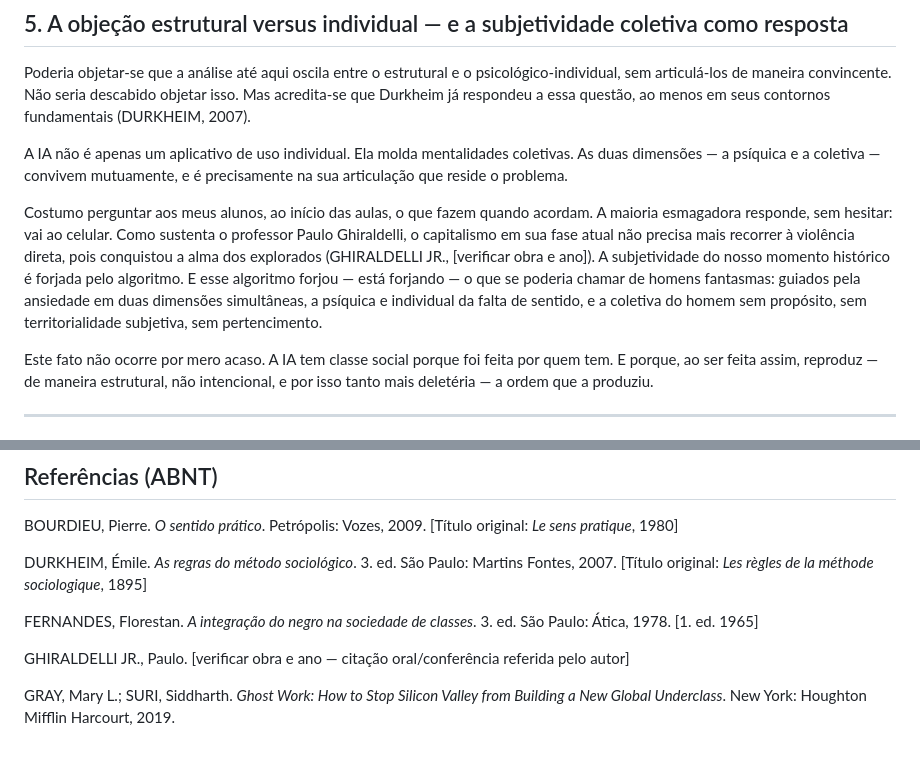
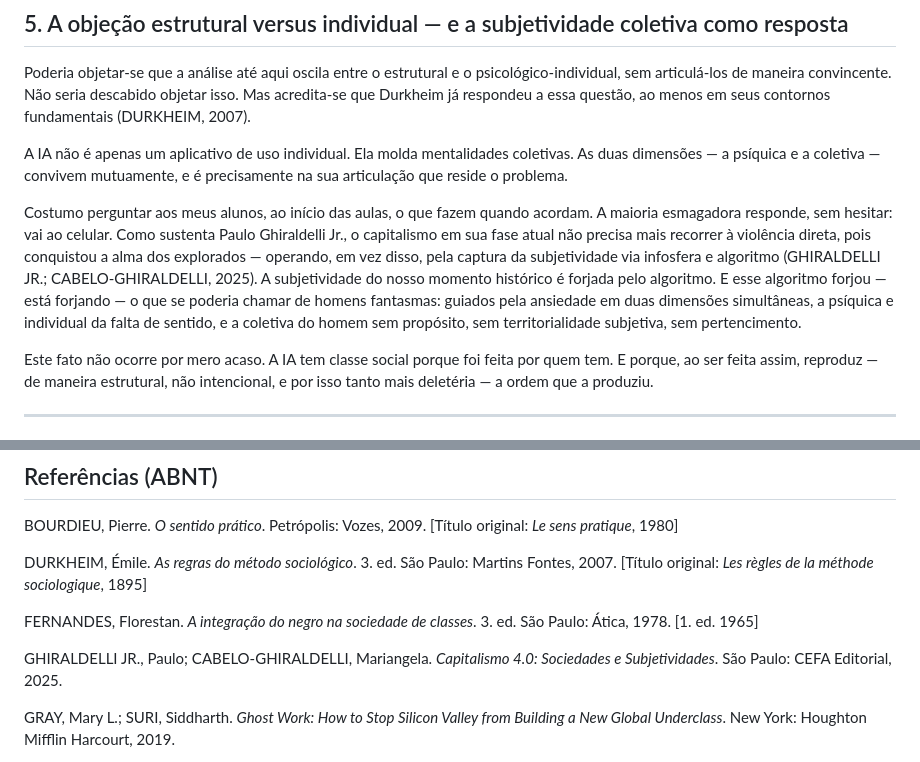
Before and after one commit to 48cork/squad-academico, a Markdown page: author-notes/draft-v1.md, 2 parts joined by grey strips. Drawn GitHub-style.

Commit message:
draft: verify and update Ghiraldelli citation — Capitalismo 4.0 (CEFA, 2025)
Co-Authored-By: Claude Sonnet 4.6 <noreply@anthropic.com>

```diff
--- a/author-notes/draft-v1.md
+++ b/author-notes/draft-v1.md
@@ -45,7 +45,7 @@ Poderia objetar-se que a análise até aqui oscila entre o estrutural e o psicol
 
 A IA não é apenas um aplicativo de uso individual. Ela molda mentalidades coletivas. As duas dimensões — a psíquica e a coletiva — convivem mutuamente, e é precisamente na sua articulação que reside o problema.
 
-Costumo perguntar aos meus alunos, ao início das aulas, o que fazem quando acordam. A maioria esmagadora responde, sem hesitar: vai ao celular. Como sustenta o professor Paulo Ghiraldelli, o capitalismo em sua fase atual não precisa mais recorrer à violência direta, pois conquistou a alma dos explorados (GHIRALDELLI JR., [verificar obra e ano]). A subjetividade do nosso momento histórico é forjada pelo algoritmo. E esse algoritmo forjou — está forjando — o que se poderia chamar de homens fantasmas: guiados pela ansiedade em duas dimensões simultâneas, a psíquica e individual da falta de sentido, e a coletiva do homem sem propósito, sem territorialidade subjetiva, sem pertencimento.
+Costumo perguntar aos meus alunos, ao início das aulas, o que fazem quando acordam. A maioria esmagadora responde, sem hesitar: vai ao celular. Como sustenta Paulo Ghiraldelli Jr., o capitalismo em sua fase atual não precisa mais recorrer à violência direta, pois conquistou a alma dos explorados — operando, em vez disso, pela captura da subjetividade via infosfera e algoritmo (GHIRALDELLI JR.; CABELO-GHIRALDELLI, 2025). A subjetividade do nosso momento histórico é forjada pelo algoritmo. E esse algoritmo forjou — está forjando — o que se poderia chamar de homens fantasmas: guiados pela ansiedade em duas dimensões simultâneas, a psíquica e individual da falta de sentido, e a coletiva do homem sem propósito, sem territorialidade subjetiva, sem pertencimento.
 
 Este fato não ocorre por mero acaso. A IA tem classe social porque foi feita por quem tem. E porque, ao ser feita assim, reproduz — de maneira estrutural, não intencional, e por isso tanto mais deletéria — a ordem que a produziu.
 
@@ -77,7 +77,7 @@ DURKHEIM, Émile. *As regras do método sociológico*. 3. ed. São Paulo: Martin
 
 FERNANDES, Florestan. *A integração do negro na sociedade de classes*. 3. ed. São Paulo: Ática, 1978. [1. ed. 1965]
 
-GHIRALDELLI JR., Paulo. [verificar obra e ano — citação oral/conferência referida pelo autor]
+GHIRALDELLI JR., Paulo; CABELO-GHIRALDELLI, Mariangela. *Capitalismo 4.0: Sociedades e Subjetividades*. São Paulo: CEFA Editorial, 2025.
 
 GRAY, Mary L.; SURI, Siddharth. *Ghost Work: How to Stop Silicon Valley from Building a New Global Underclass*. New York: Houghton Mifflin Harcourt, 2019.
 
```
